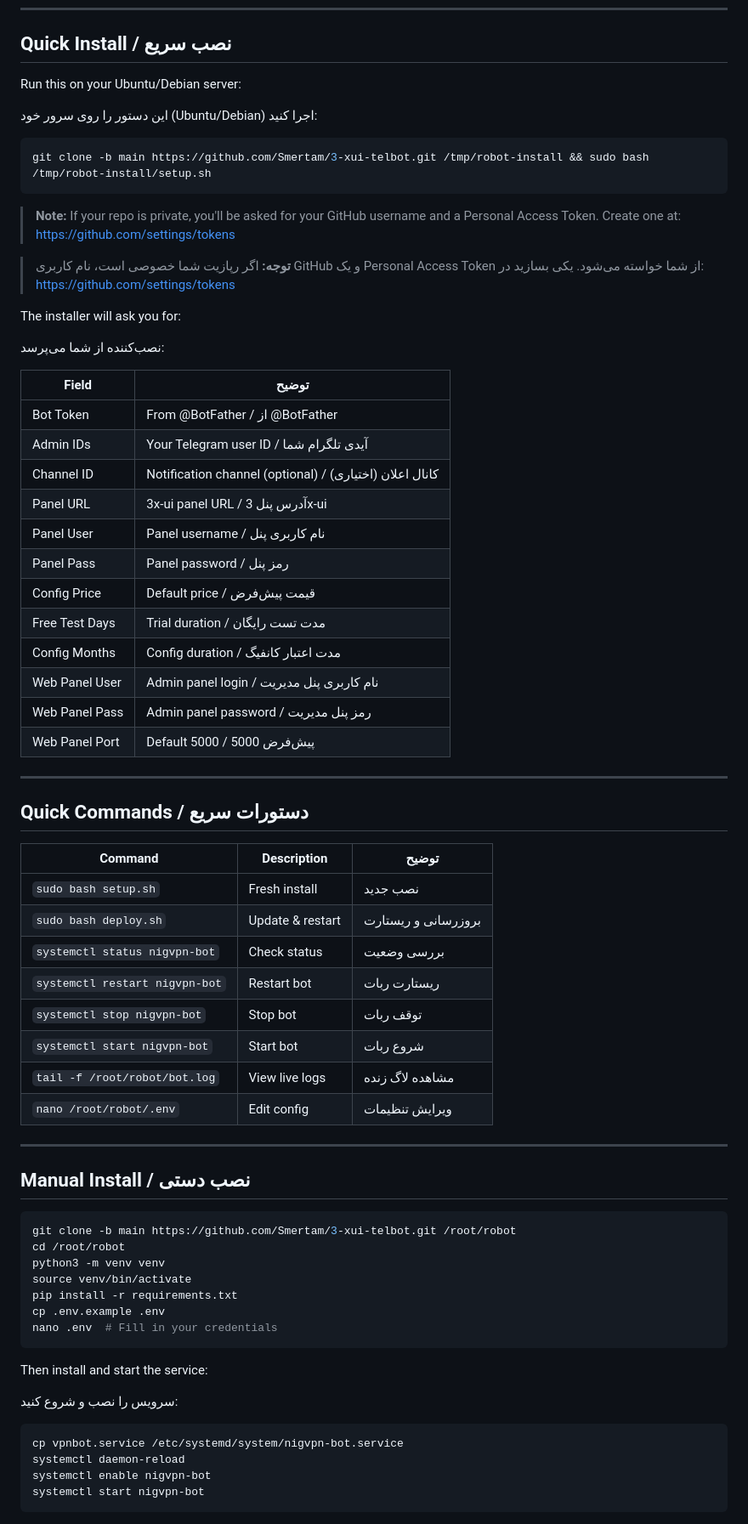
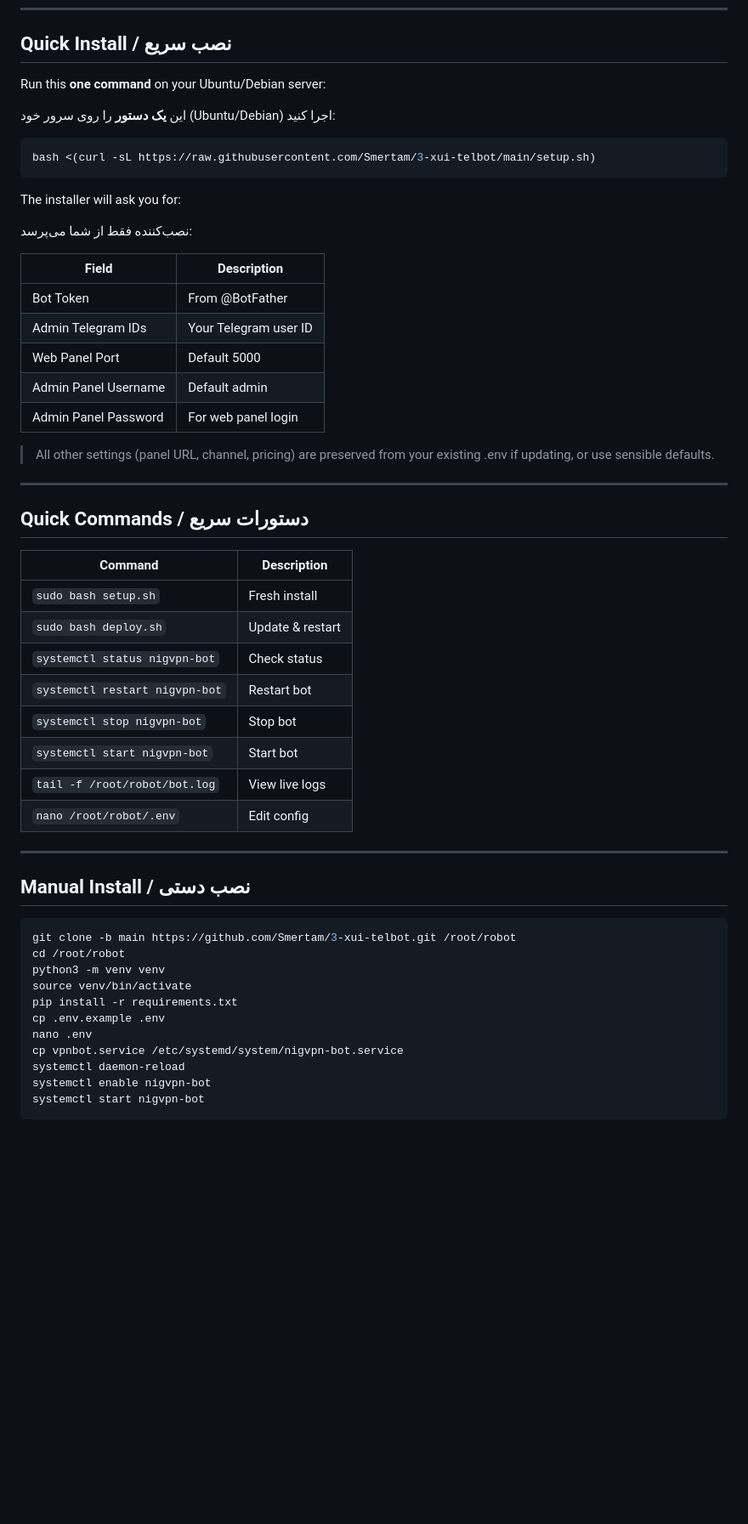
Before and after one commit to ajavan034-coder/NigVpnBot, a Markdown page: README.md, the part around one of its changes. Shown at 85% size. Drawn GitHub-style; blank space fills up the shorter version.

Commit message:
Update README - use curl install (repo is now public)

````diff
--- a/README.md
+++ b/README.md
@@ -53,53 +53,42 @@ A Telegram bot for selling VPN configs (VLESS/VMess) connected to a 3x-ui panel.
 
 ## Quick Install / نصب سریع
 
-Run this on your Ubuntu/Debian server:
+Run this **one command** on your Ubuntu/Debian server:
 
-این دستور را روی سرور خود (Ubuntu/Debian) اجرا کنید:
+این **یک دستور** را روی سرور خود (Ubuntu/Debian) اجرا کنید:
 
 ```bash
-git clone -b main https://github.com/Smertam/3-xui-telbot.git /tmp/robot-install && sudo bash /tmp/robot-install/setup.sh
+bash <(curl -sL https://raw.githubusercontent.com/Smertam/3-xui-telbot/main/setup.sh)
 ```
-
-> **Note:** If your repo is private, you'll be asked for your GitHub username and a Personal Access Token.
-> Create one at: https://github.com/settings/tokens
-
-> **توجه:** اگر رپازیت شما خصوصی است، نام کاربری GitHub و یک Personal Access Token از شما خواسته می‌شود.
-> یکی بسازید در: https://github.com/settings/tokens
 
 The installer will ask you for:
 
-نصب‌کننده از شما می‌پرسد:
+نصب‌کننده فقط از شما می‌پرسد:
 
-| Field | توضیح |
-|-------|-------|
-| Bot Token | From @BotFather / از @BotFather |
-| Admin IDs | Your Telegram user ID / آیدی تلگرام شما |
-| Channel ID | Notification channel (optional) / کانال اعلان (اختیاری) |
-| Panel URL | 3x-ui panel URL / آدرس پنل 3x-ui |
-| Panel User | Panel username / نام کاربری پنل |
-| Panel Pass | Panel password / رمز پنل |
-| Config Price | Default price / قیمت پیش‌فرض |
-| Free Test Days | Trial duration / مدت تست رایگان |
-| Config Months | Config duration / مدت اعتبار کانفیگ |
-| Web Panel User | Admin panel login / نام کاربری پنل مدیریت |
-| Web Panel Pass | Admin panel password / رمز پنل مدیریت |
-| Web Panel Port | Default 5000 / پیش‌فرض 5000 |
+| Field | Description |
+|-------|-------------|
+| Bot Token | From @BotFather |
+| Admin Telegram IDs | Your Telegram user ID |
+| Web Panel Port | Default 5000 |
+| Admin Panel Username | Default admin |
+| Admin Panel Password | For web panel login |
+
+> All other settings (panel URL, channel, pricing) are preserved from your existing .env if updating, or use sensible defaults.
 
 ---
 
 ## Quick Commands / دستورات سریع
 
-| Command | Description | توضیح |
-|---------|-------------|-------|
-| `sudo bash setup.sh` | Fresh install | نصب جدید |
-| `sudo bash deploy.sh` | Update & restart | بروزرسانی و ریستارت |
-| `systemctl status nigvpn-bot` | Check status | بررسی وضعیت |
-| `systemctl restart nigvpn-bot` | Restart bot | ریستارت ربات |
-| `systemctl stop nigvpn-bot` | Stop bot | توقف ربات |
-| `systemctl start nigvpn-bot` | Start bot | شروع ربات |
-| `tail -f /root/robot/bot.log` | View live logs | مشاهده لاگ زنده |
-| `nano /root/robot/.env` | Edit config | ویرایش تنظیمات |
+| Command | Description |
+|---------|-------------|
+| `sudo bash setup.sh` | Fresh install |
+| `sudo bash deploy.sh` | Update & restart |
+| `systemctl status nigvpn-bot` | Check status |
+| `systemctl restart nigvpn-bot` | Restart bot |
+| `systemctl stop nigvpn-bot` | Stop bot |
+| `systemctl start nigvpn-bot` | Start bot |
+| `tail -f /root/robot/bot.log` | View live logs |
+| `nano /root/robot/.env` | Edit config |
 
 ---
 
@@ -112,14 +101,7 @@ python3 -m venv venv
 source venv/bin/activate
 pip install -r requirements.txt
 cp .env.example .env
-nano .env  # Fill in your credentials
-```
-
-Then install and start the service:
-
-سرویس را نصب و شروع کنید:
-
-```bash
+nano .env
 cp vpnbot.service /etc/systemd/system/nigvpn-bot.service
 systemctl daemon-reload
 systemctl enable nigvpn-bot
````
Also changed, not shown: other parts of README.md (+8 -26 lines).
